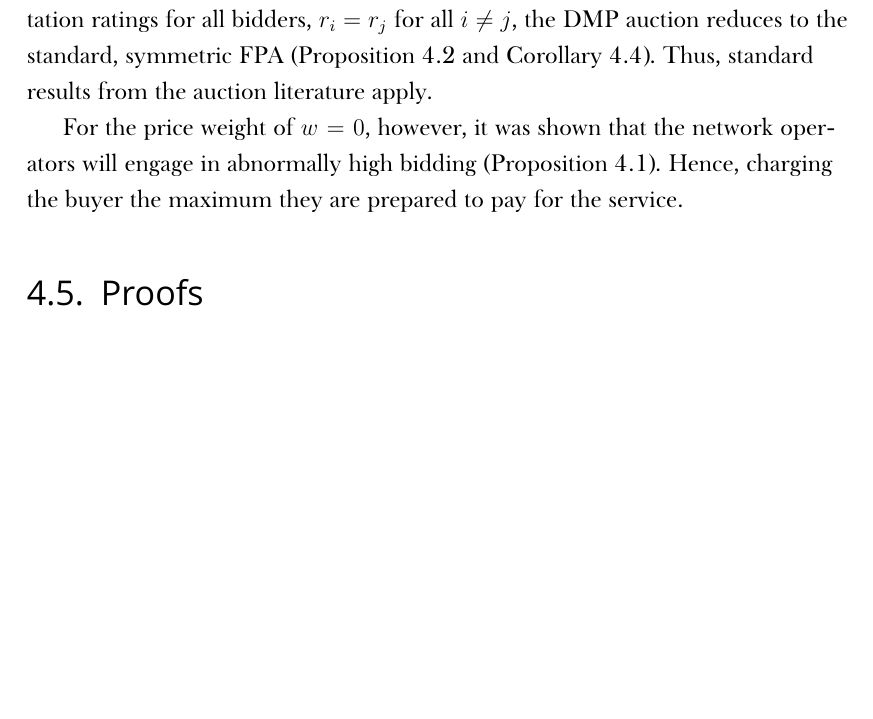
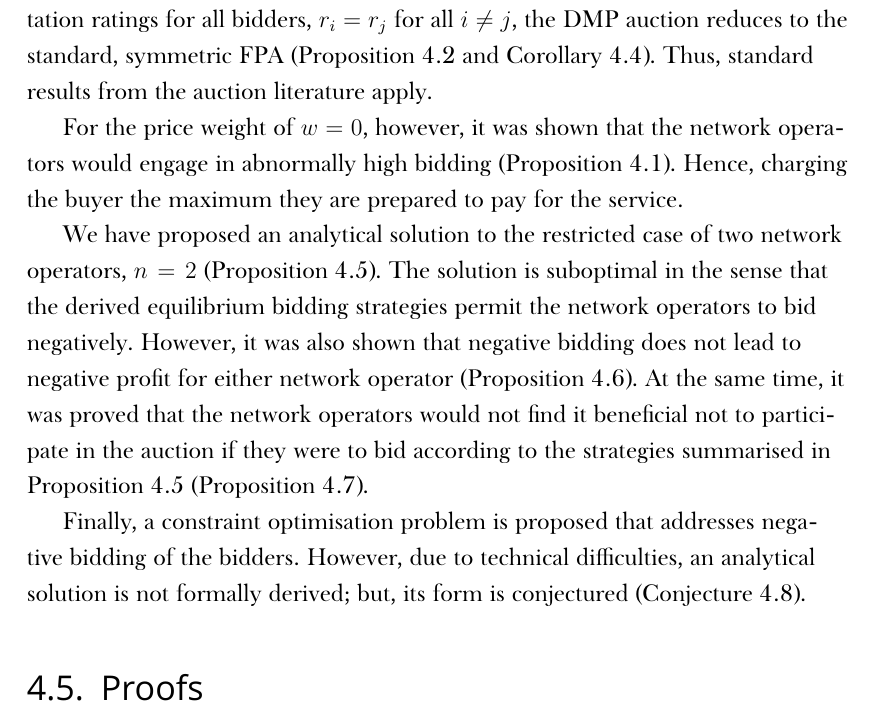
Before and after one commit to kubkon/Thesis, a LaTeX thesis (Thesis.tex, which reads Direct/Direct.tex): part of page 53 of 131, cut so that both start at the same text, the shorter picture padded with empty space. Compiled offline with XeLaTeX; a missing font is replaced by an installed copy or a similar font.

Commit message:
Draft summary for chapter 1.

```diff
--- a/Direct/Direct.tex
+++ b/Direct/Direct.tex
@@ -670,9 +670,11 @@ Let there be $n=2$ network operators. Suppose $c_i$ is independently drawn from
 \label{sec:summary_direct}
 In this chapter, we have formally defined a game-theoretical model for the DMP auction. It was further shown that for the price weight of $w=1$, and equal reputation ratings for all bidders, $r_i=r_j$ for all $i\neq j$, the DMP auction reduces to the standard, symmetric FPA (Proposition~\ref{prop:special_case_w_1_direct} and Corollary~\ref{cor:special_case_r_i_r_j_direct}). Thus, standard results from the auction literature apply.
 
-For the price weight of $w=0$, however, it was shown that the network operators will engage in abnormally high bidding (Proposition~\ref{prop:special_case_w_0_direct}). Hence, charging the buyer the maximum they are prepared to pay for the service.
+For the price weight of $w=0$, however, it was shown that the network operators would engage in abnormally high bidding (Proposition~\ref{prop:special_case_w_0_direct}). Hence, charging the buyer the maximum they are prepared to pay for the service.
 
+We have proposed an analytical solution to the restricted case of two network operators, $n=2$ (Proposition~\ref{prop:pcomp_equi_bidding_str_direct}). The solution is suboptimal in the sense that the derived equilibrium bidding strategies permit the network operators to bid negatively. However, it was also shown that negative bidding does not lead to negative profit for either network operator (Proposition~\ref{prop:pcomp_negative_bids_direct}). At the same time, it was proved that the network operators would not find it beneficial not to participate in the auction if they were to bid according to the strategies summarised in Proposition~\ref{prop:pcomp_equi_bidding_str_direct} (Proposition~\ref{prop:pcomp_direct_mechanism_direct}).
 
+Finally, a constraint optimisation problem is proposed that addresses negative bidding of the bidders. However, due to technical difficulties, an analytical solution is not formally derived; but, its form is conjectured (Conjecture~\ref{conj:pcomp_max_equi_bidding_str_direct}).
 % section summary_direct (end)
 
 \section{Proofs} % (fold)
```
